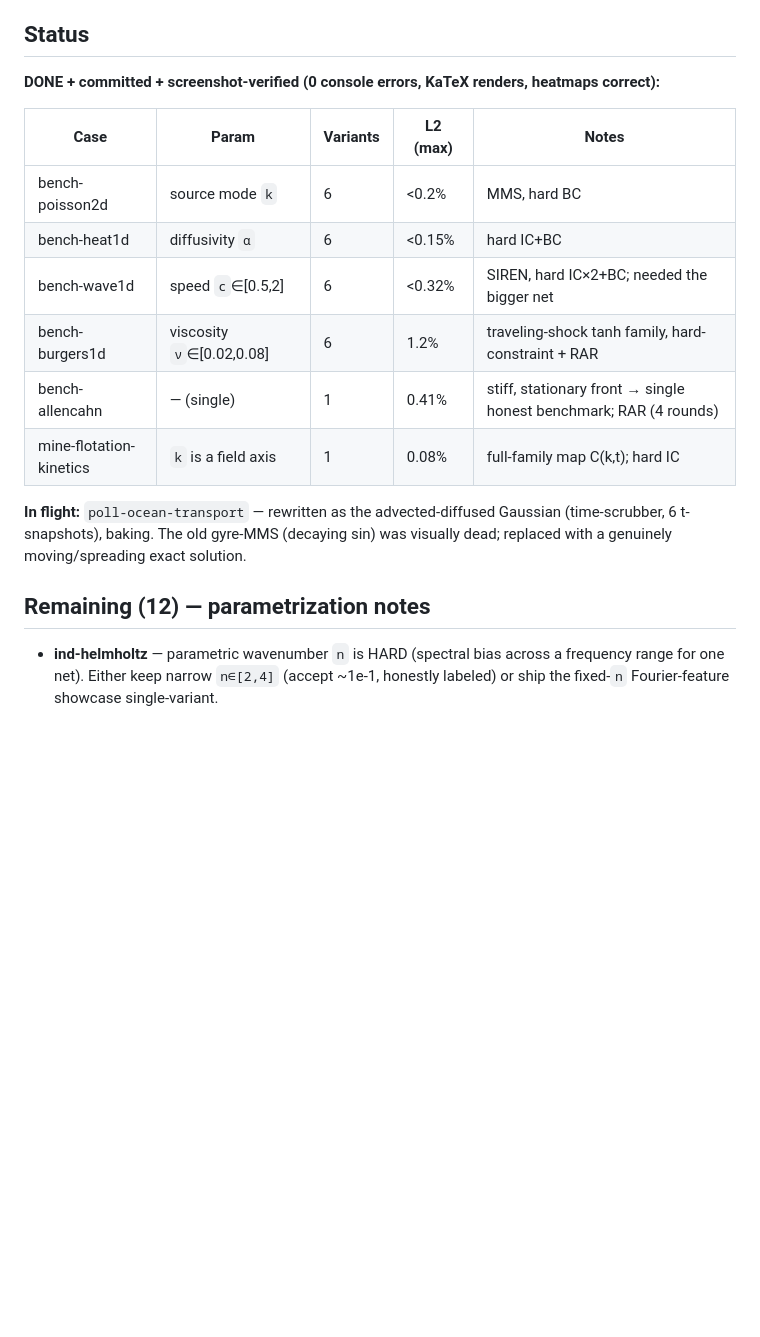
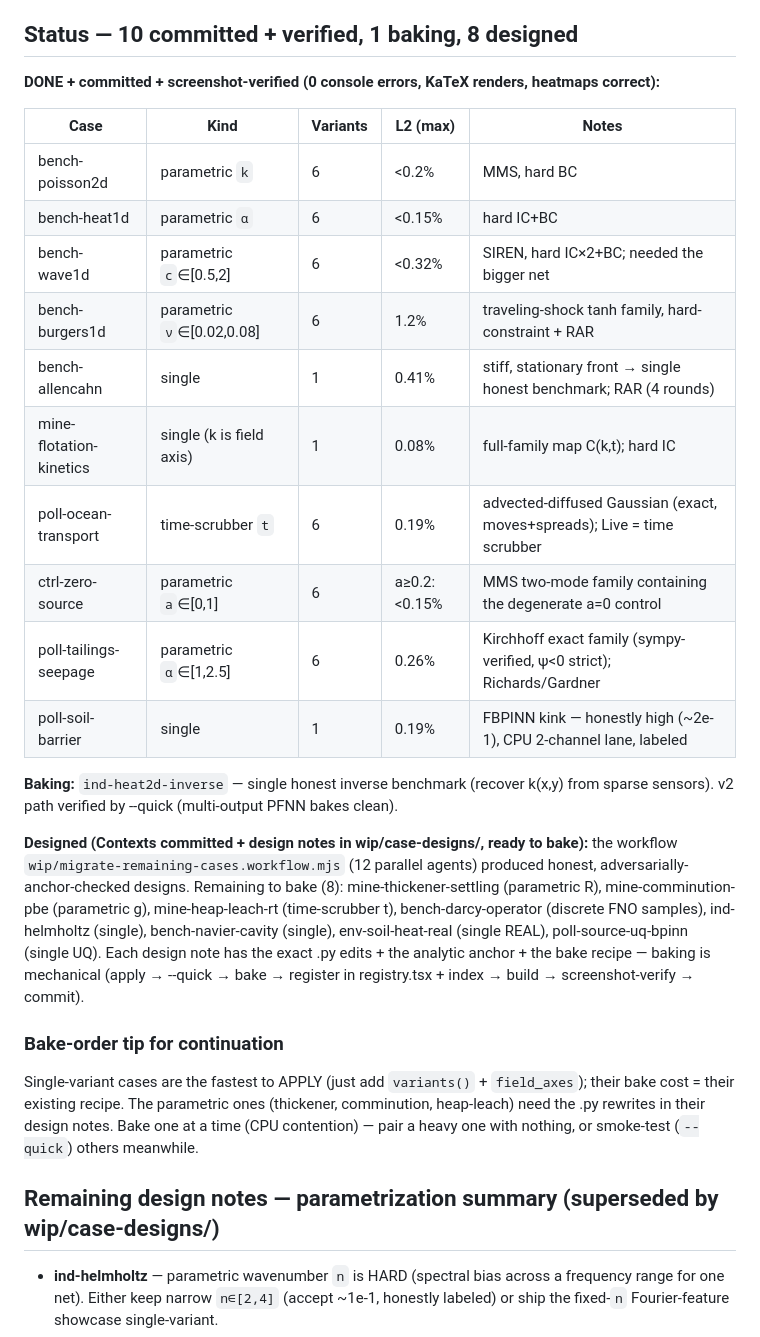
Before and after one commit to fsantibanezleal/CAOS_PINNLAB, a Markdown page: wip/workbench-migration-state.md, the part around the change. Drawn GitHub-style; blank space fills up the shorter version.

Commit message:
wip: update migration state — 10 cases committed+verified, 1 baking, 8 designed

```diff
--- a/wip/workbench-migration-state.md
+++ b/wip/workbench-migration-state.md
@@ -28,23 +28,40 @@ traces + one shared ONNX). The web shell, components and pipeline are done; this
   pair one heavy + one tiny (flotation).
 - Always `--quick` smoke-test first (~30 s) to catch a structural bug before the real bake.
 
-## Status
+## Status — 10 committed + verified, 1 baking, 8 designed
 
 **DONE + committed + screenshot-verified (0 console errors, KaTeX renders, heatmaps correct):**
 
-| Case | Param | Variants | L2 (max) | Notes |
-|------|-------|----------|----------|-------|
-| bench-poisson2d | source mode `k` | 6 | <0.2% | MMS, hard BC |
-| bench-heat1d | diffusivity `α` | 6 | <0.15% | hard IC+BC |
-| bench-wave1d | speed `c`∈[0.5,2] | 6 | <0.32% | SIREN, hard IC×2+BC; needed the bigger net |
-| bench-burgers1d | viscosity `ν`∈[0.02,0.08] | 6 | 1.2% | traveling-shock tanh family, hard-constraint + RAR |
-| bench-allencahn | — (single) | 1 | 0.41% | stiff, stationary front → single honest benchmark; RAR (4 rounds) |
-| mine-flotation-kinetics | `k` is a field axis | 1 | 0.08% | full-family map C(k,t); hard IC |
+| Case | Kind | Variants | L2 (max) | Notes |
+|------|------|----------|----------|-------|
+| bench-poisson2d | parametric `k` | 6 | <0.2% | MMS, hard BC |
+| bench-heat1d | parametric `α` | 6 | <0.15% | hard IC+BC |
+| bench-wave1d | parametric `c`∈[0.5,2] | 6 | <0.32% | SIREN, hard IC×2+BC; needed the bigger net |
+| bench-burgers1d | parametric `ν`∈[0.02,0.08] | 6 | 1.2% | traveling-shock tanh family, hard-constraint + RAR |
+| bench-allencahn | single | 1 | 0.41% | stiff, stationary front → single honest benchmark; RAR (4 rounds) |
+| mine-flotation-kinetics | single (k is field axis) | 1 | 0.08% | full-family map C(k,t); hard IC |
+| poll-ocean-transport | time-scrubber `t` | 6 | 0.19% | advected-diffused Gaussian (exact, moves+spreads); Live = time scrubber |
+| ctrl-zero-source | parametric `a`∈[0,1] | 6 | a≥0.2:<0.15% | MMS two-mode family containing the degenerate a=0 control |
+| poll-tailings-seepage | parametric `α`∈[1,2.5] | 6 | 0.26% | Kirchhoff exact family (sympy-verified, ψ<0 strict); Richards/Gardner |
+| poll-soil-barrier | single | 1 | 0.19% | FBPINN kink — honestly high (~2e-1), CPU 2-channel lane, labeled |
 
-**In flight:** `poll-ocean-transport` — rewritten as the advected-diffused Gaussian (time-scrubber, 6 t-snapshots),
-baking. The old gyre-MMS (decaying sin) was visually dead; replaced with a genuinely moving/spreading exact solution.
+**Baking:** `ind-heat2d-inverse` — single honest inverse benchmark (recover k(x,y) from sparse sensors). v2 path
+verified by --quick (multi-output PFNN bakes clean).
 
-## Remaining (12) — parametrization notes
+**Designed (Contexts committed + design notes in wip/case-designs/, ready to bake):** the workflow
+`wip/migrate-remaining-cases.workflow.mjs` (12 parallel agents) produced honest, adversarially-anchor-checked designs.
+Remaining to bake (8): mine-thickener-settling (parametric R), mine-comminution-pbe (parametric g),
+mine-heap-leach-rt (time-scrubber t), bench-darcy-operator (discrete FNO samples), ind-helmholtz (single),
+bench-navier-cavity (single), env-soil-heat-real (single REAL), poll-source-uq-bpinn (single UQ). Each design note
+has the exact .py edits + the analytic anchor + the bake recipe — baking is mechanical (apply → --quick → bake →
+register in registry.tsx + index → build → screenshot-verify → commit).
+
+### Bake-order tip for continuation
+Single-variant cases are the fastest to APPLY (just add `variants()` + `field_axes`); their bake cost = their existing
+recipe. The parametric ones (thickener, comminution, heap-leach) need the .py rewrites in their design notes. Bake one
+at a time (CPU contention) — pair a heavy one with nothing, or smoke-test (`--quick`) others meanwhile.
+
+## Remaining design notes — parametrization summary (superseded by wip/case-designs/)
 
 - **ind-helmholtz** — parametric wavenumber `n` is HARD (spectral bias across a frequency range for one net). Either
   keep narrow `n∈[2,4]` (accept ~1e-1, honestly labeled) or ship the fixed-`n` Fourier-feature showcase single-variant.
```
